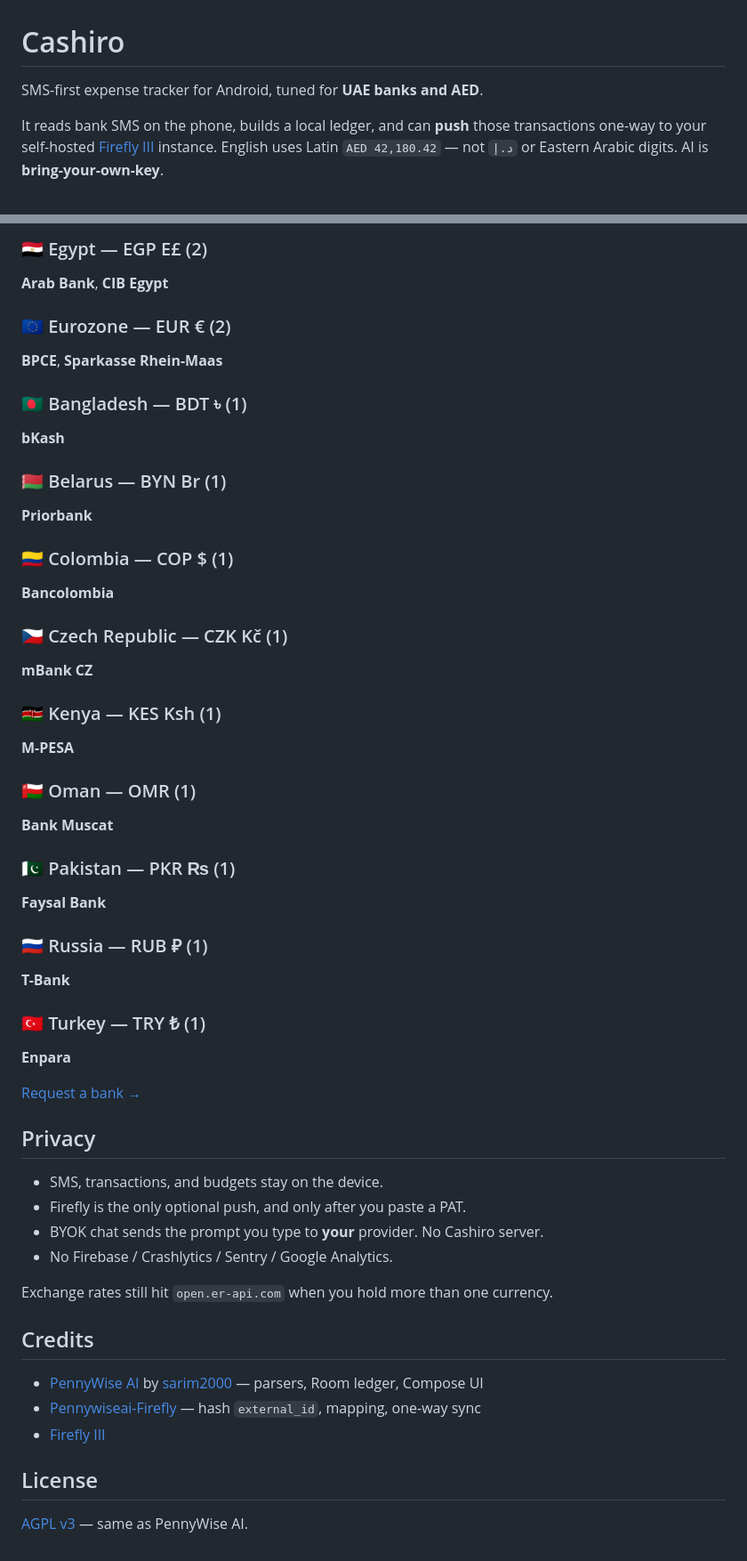
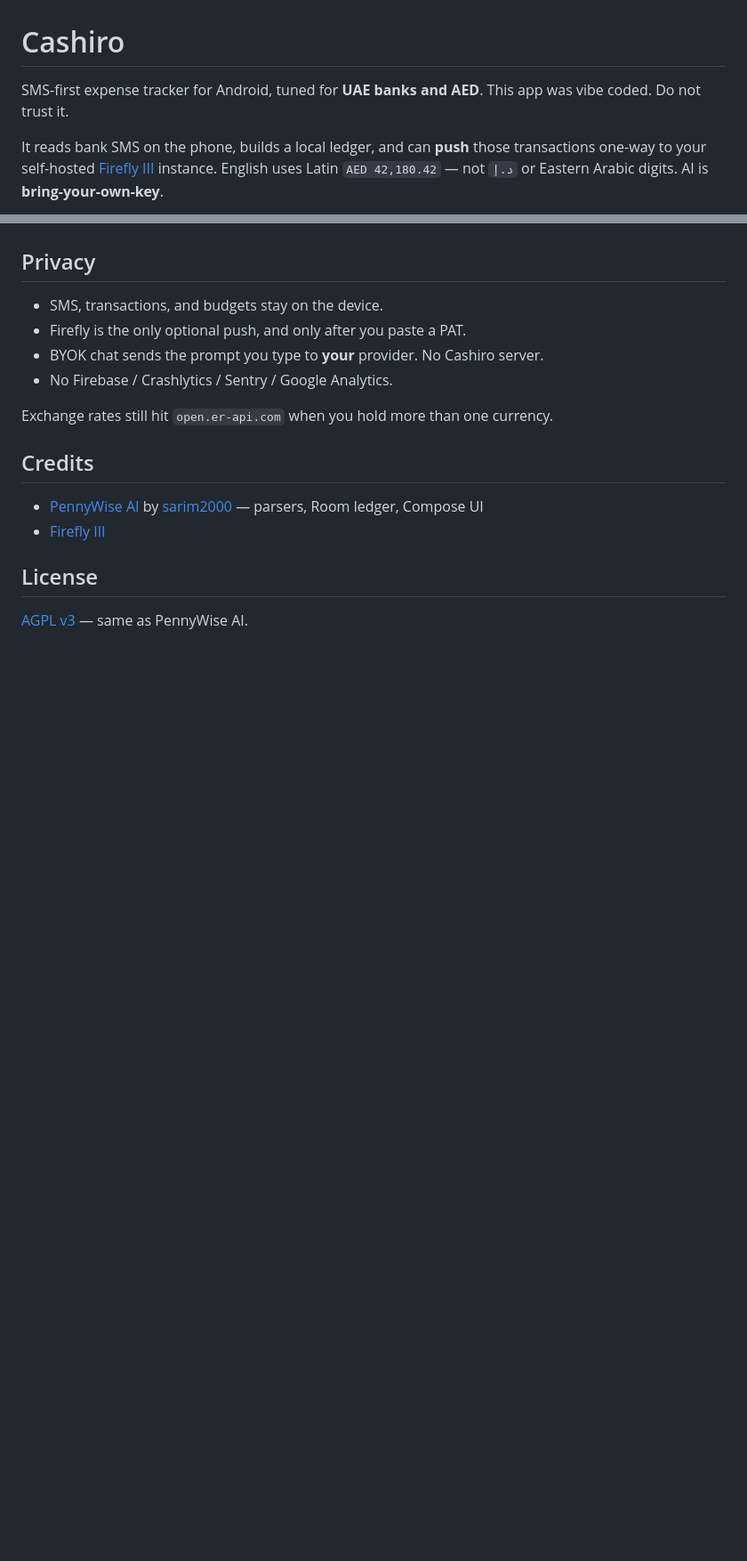
Before and after one commit to xPsIXx/cashiro, a Markdown page: README.md, 2 parts joined by grey strips. Shown at 89% size. Rendered like a GitHub page; blank space fills up the shorter version.

```diff
--- a/README.md
+++ b/README.md
@@ -1,6 +1,7 @@
 # Cashiro
 
 SMS-first expense tracker for Android, tuned for **UAE banks and AED**.
+This app was vibe coded. Do not trust it.
 
 It reads bank SMS on the phone, builds a local ledger, and can **push** those transactions one-way to your self-hosted [Firefly III](https://www.firefly-iii.org/) instance. English uses Latin `AED 42,180.42` — not `د.إ` or Eastern Arabic digits. AI is **bring-your-own-key**.
 
@@ -133,38 +89,3 @@ Supporting **153 banks & services** across **23 countries** with **multi-currenc
-### 🇪🇬 Egypt — EGP E£ (2)
-**Arab Bank**, **CIB Egypt**
-
-### 🇪🇺 Eurozone — EUR € (2)
-**BPCE**, **Sparkasse Rhein-Maas**
-
-### 🇧🇩 Bangladesh — BDT ৳ (1)
-**bKash**
-
-### 🇧🇾 Belarus — BYN Br (1)
-**Priorbank**
-
-### 🇨🇴 Colombia — COP $ (1)
-**Bancolombia**
-
-### 🇨🇿 Czech Republic — CZK Kč (1)
-**mBank CZ**
-
-### 🇰🇪 Kenya — KES Ksh (1)
-**M-PESA**
-
-### 🇴🇲 Oman — OMR (1)
-**Bank Muscat**
-
-### 🇵🇰 Pakistan — PKR ₨ (1)
-**Faysal Bank**
-
-### 🇷🇺 Russia — RUB ₽ (1)
-**T-Bank**
-
-### 🇹🇷 Turkey — TRY ₺ (1)
-**Enpara**
-<!-- SUPPORTED_BANKS:END -->
-
-[Request a bank →](https://github.com/xPsIXx/cashiro/issues/new)
 
 ## Privacy
 
@@ -178,7 +99,6 @@ Exchange rates still hit `open.er-api.com` when you hold more than one currency.
 ## Credits
 
 - [PennyWise AI](https://github.com/sarim2000/pennywiseai-tracker) by [sarim2000](https://github.com/sarim2000) — parsers, Room ledger, Compose UI
-- [Pennywiseai-Firefly](https://github.com/xPsIXx/Pennywiseai-Firefly) — hash `external_id`, mapping, one-way sync
 - [Firefly III](https://www.firefly-iii.org/)
 
 ## License
```
Also changed, not shown: other parts of README.md (+0 -45 lines).
